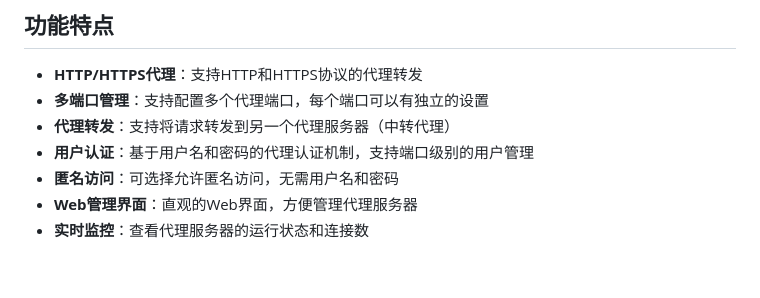
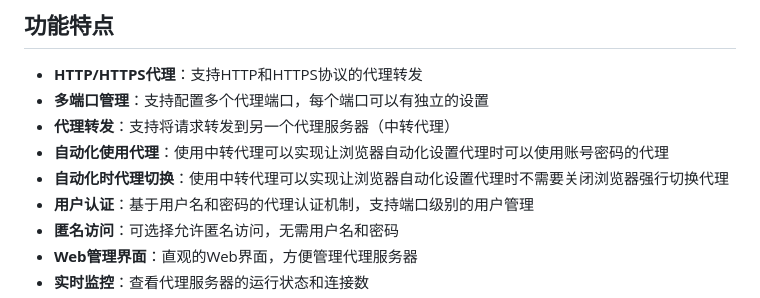
Before and after one commit to 2833844911/eazyProxy, a Markdown page: README.md, the part around the change. Rendered like a GitHub page; blank space fills up the shorter version.

Commit message:
eazyProxy

```diff
--- a/README.md
+++ b/README.md
@@ -7,6 +7,8 @@
 - **HTTP/HTTPS代理**：支持HTTP和HTTPS协议的代理转发
 - **多端口管理**：支持配置多个代理端口，每个端口可以有独立的设置
 - **代理转发**：支持将请求转发到另一个代理服务器（中转代理）
+- **自动化使用代理**：使用中转代理可以实现让浏览器自动化设置代理时可以使用账号密码的代理
+- **自动化时代理切换**：使用中转代理可以实现让浏览器自动化设置代理时不需要关闭浏览器强行切换代理
 - **用户认证**：基于用户名和密码的代理认证机制，支持端口级别的用户管理
 - **匿名访问**：可选择允许匿名访问，无需用户名和密码
 - **Web管理界面**：直观的Web界面，方便管理代理服务器
```
